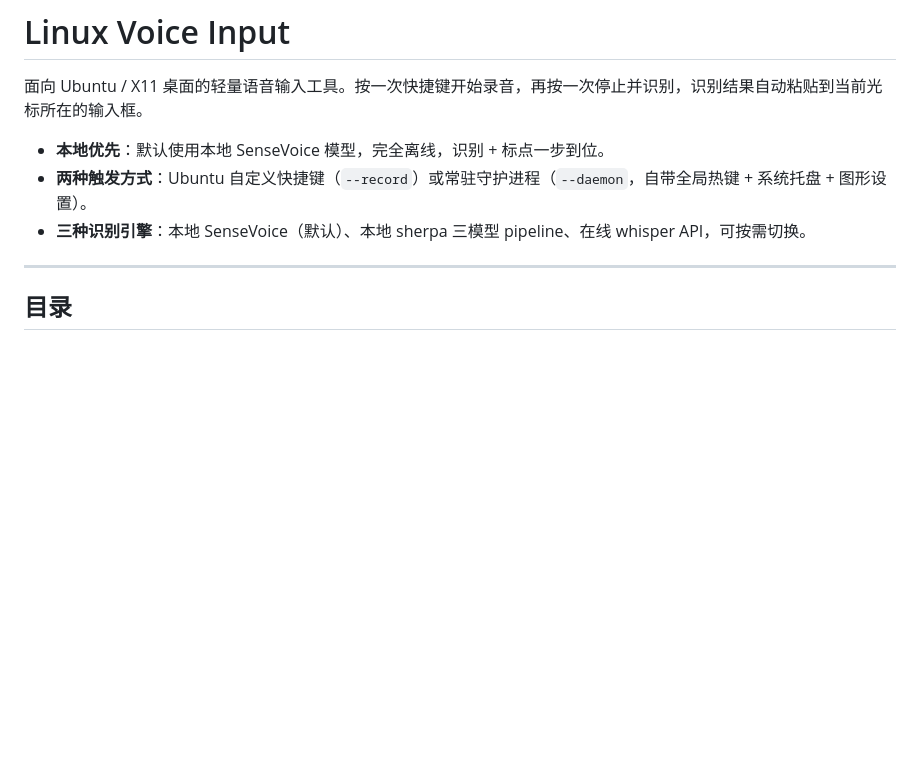
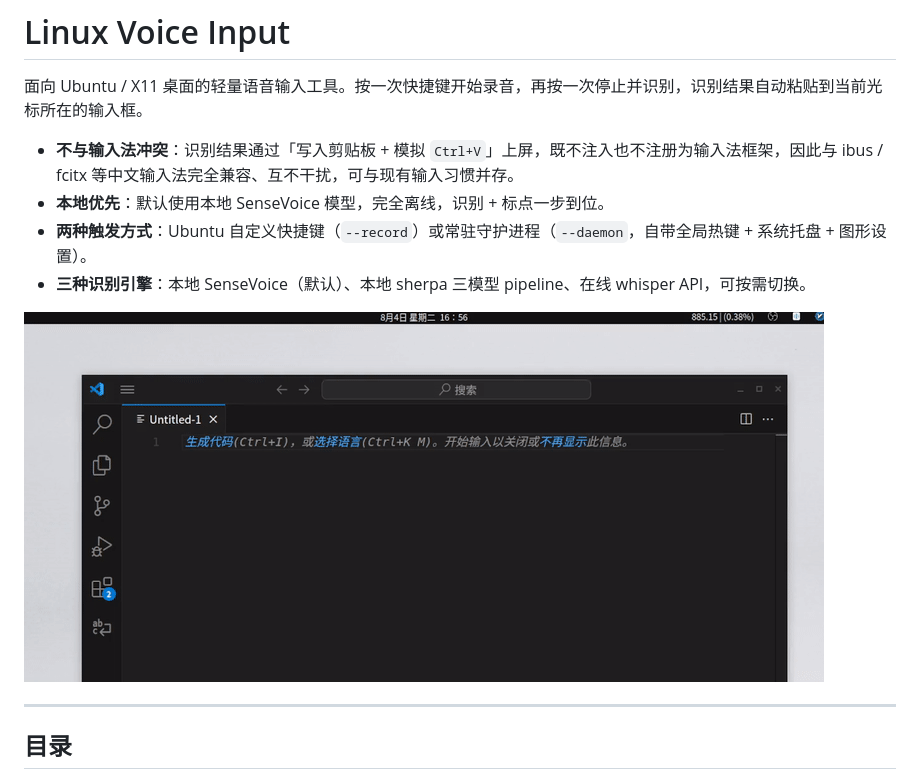
Before and after one commit to Ericwyn/linux-voice-input-tool, a Markdown page: README.md, the part around the change. GitHub-like rendering; pictures changed too: assets/demo.gif; blank space fills up the shorter version.

Commit message:
docs: add demo gif and highlight input-method compatibility
- Convert the demo clip to a high-quality gif (two-pass palette) so it
  renders inline on GitHub, replacing the <video> tag whose src GitHub strips
- Add a leading bullet noting the clipboard + Ctrl+V approach does not inject
  or register as an input-method framework, so it coexists with ibus/fcitx

```diff
--- a/README.md
+++ b/README.md
@@ -2,9 +2,13 @@
 
 面向 Ubuntu / X11 桌面的轻量语音输入工具。按一次快捷键开始录音，再按一次停止并识别，识别结果自动粘贴到当前光标所在的输入框。
 
+- **不与输入法冲突**：识别结果通过「写入剪贴板 + 模拟 `Ctrl+V`」上屏，既不注入也不注册为输入法框架，因此与 ibus / fcitx 等中文输入法完全兼容、互不干扰，可与现有输入习惯并存。
 - **本地优先**：默认使用本地 SenseVoice 模型，完全离线，识别 + 标点一步到位。
 - **两种触发方式**：Ubuntu 自定义快捷键（`--record`）或常驻守护进程（`--daemon`，自带全局热键 + 系统托盘 + 图形设置）。
 - **三种识别引擎**：本地 SenseVoice（默认）、本地 sherpa 三模型 pipeline、在线 whisper API，可按需切换。
+
+
+![演示](./assets/demo.gif)
 
 ---
 
```
